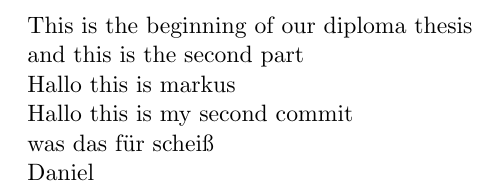
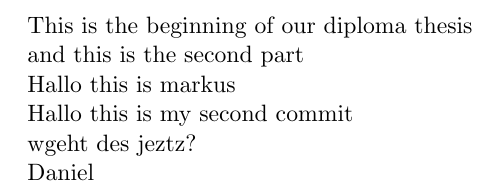
Before and after one commit to susmad15/diplomathesis, a LaTeX document (main.tex): part of the page, cut so that both start at the same text. Compiled offline with pdfLaTeX.

Commit message:
comit text

```diff
--- a/main.tex
+++ b/main.tex
@@ -14,7 +14,7 @@
     Hallo this is my second commit
 
 
-    was das für scheiß
+    wgeht des jeztz?
 
     Daniel
 
```
